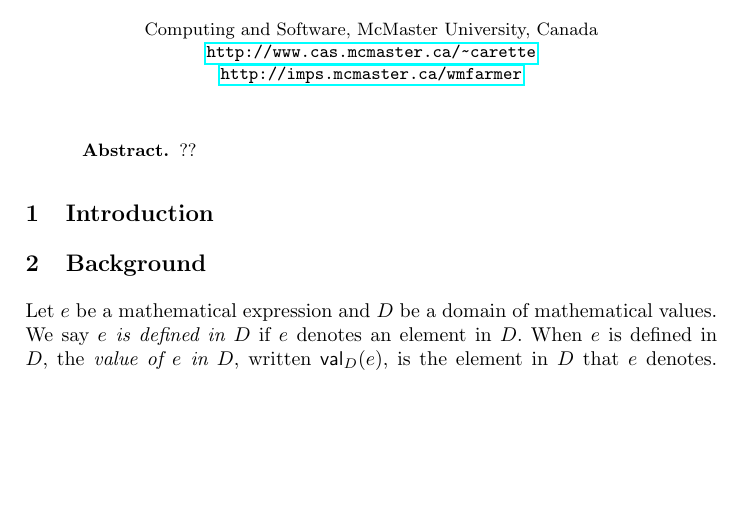
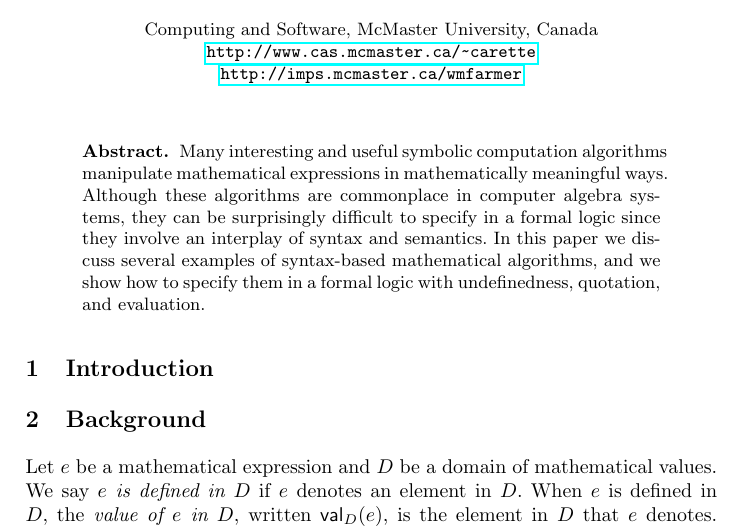
Before and after one commit to JacquesCarette/MathScheme, a LaTeX thesis (papers/specifying-sym-comp/towards-spec-sym-comp.tex): part of page 1 of 4, cut so that both start at the same text, the shorter picture padded with empty space. Compiled offline with pdfLaTeX.

Commit message:
Abstract and keywords (in source only).

```diff
--- a/papers/specifying-sym-comp/towards-spec-sym-comp.tex
+++ b/papers/specifying-sym-comp/towards-spec-sym-comp.tex
@@ -68,12 +68,22 @@ Example format:
 \maketitle
 
 \begin{abstract}
-??
+
+Many interesting and useful symbolic computation algorithms manipulate
+mathematical expressions in mathematically meaningful ways.  Although
+these algorithms are commonplace in computer algebra systems, they can
+be surprisingly difficult to specify in a formal logic since they
+involve an interplay of syntax and semantics.  In this paper we
+discuss several examples of syntax-based mathematical algorithms, and
+we show how to specify them in a formal logic with undefinedness,
+quotation, and evaluation.
+
 \end{abstract}
 
 \iffalse
 
-\textbf{Keywords:} ??
+\textbf{Keywords:} Symbolic computation, computer algebra systems,
+reasoning about syntax, undefinedness, quotation and evaluation.
 
 \fi
 
```
Also changed, not shown: papers/specifying-sym-comp/towards-spec-sym-comp.pdf.
